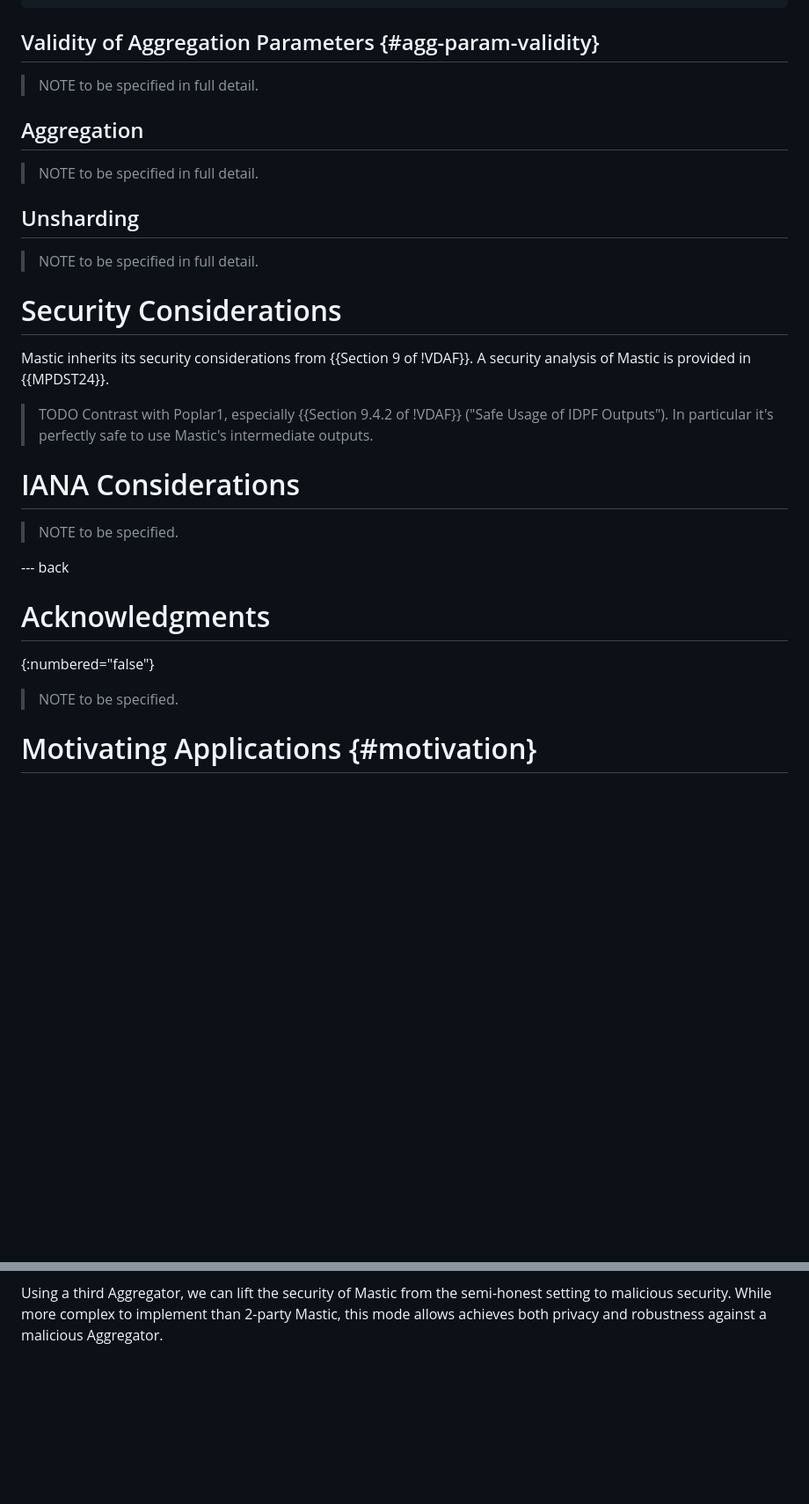
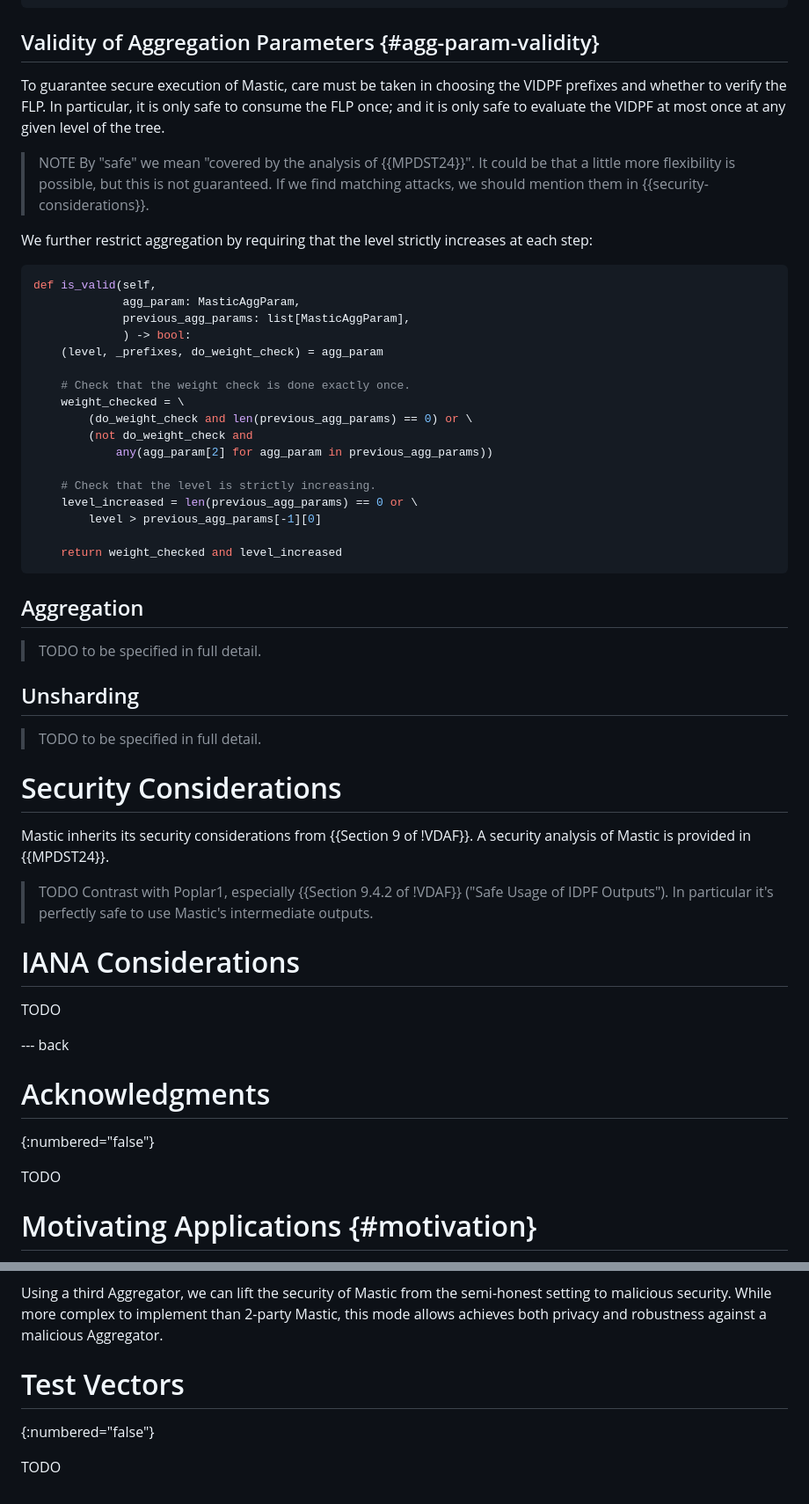
Before and after one commit to jimouris/draft-mouris-cfrg-mastic, a Markdown page: draft-mouris-cfrg-mastic.md, 2 parts joined by grey strips. Shown at 88% size. GitHub-like rendering; blank space fills up the shorter version.

Commit message:
Add test vectors section, convert some NOTEs to TODOs

```diff
--- a/draft-mouris-cfrg-mastic.md
+++ b/draft-mouris-cfrg-mastic.md
@@ -1032,15 +1032,45 @@ def prep_next(self,
 
 ## Validity of Aggregation Parameters {#agg-param-validity}
 
-> NOTE to be specified in full detail.
+To guarantee secure execution of Mastic, care must be taken in choosing the
+VIDPF prefixes and whether to verify the FLP. In particular, it is only safe to
+consume the FLP once; and it is only safe to evaluate the VIDPF at most once at
+any given level of the tree.
+
+> NOTE By "safe" we mean "covered by the analysis of {{MPDST24}}". It could be
+> that a little more flexibility is possible, but this is not guaranteed. If we
+> find matching attacks, we should mention them in {{security-considerations}}.
+
+We further restrict aggregation by requiring that the level strictly increases
+at each step:
+
+~~~ python
+def is_valid(self,
+             agg_param: MasticAggParam,
+             previous_agg_params: list[MasticAggParam],
+             ) -> bool:
+    (level, _prefixes, do_weight_check) = agg_param
+
+    # Check that the weight check is done exactly once.
+    weight_checked = \
+        (do_weight_check and len(previous_agg_params) == 0) or \
+        (not do_weight_check and
+            any(agg_param[2] for agg_param in previous_agg_params))
+
+    # Check that the level is strictly increasing.
+    level_increased = len(previous_agg_params) == 0 or \
+        level > previous_agg_params[-1][0]
+
+    return weight_checked and level_increased
+~~~
 
 ## Aggregation
 
-> NOTE to be specified in full detail.
+> TODO to be specified in full detail.
 
 ## Unsharding
 
-> NOTE to be specified in full detail.
+> TODO to be specified in full detail.
 
 # Security Considerations
 
@@ -1053,14 +1083,14 @@ security analysis of Mastic is provided in {{MPDST24}}.
 
 # IANA Considerations
 
-> NOTE to be specified.
+TODO
 
 --- back
 
 # Acknowledgments
 {:numbered="false"}
 
-> NOTE to be specified.
+TODO
 
 # Motivating Applications {#motivation}
 {:numbered="false"}
@@ -1397,3 +1427,8 @@ Using a third Aggregator, we can lift the security of Mastic from the
 semi-honest setting to malicious security. While more complex to implement than
 2-party Mastic, this mode allows achieves both privacy and robustness against a
 malicious Aggregator.
+
+# Test Vectors
+{:numbered="false"}
+
+TODO
```
